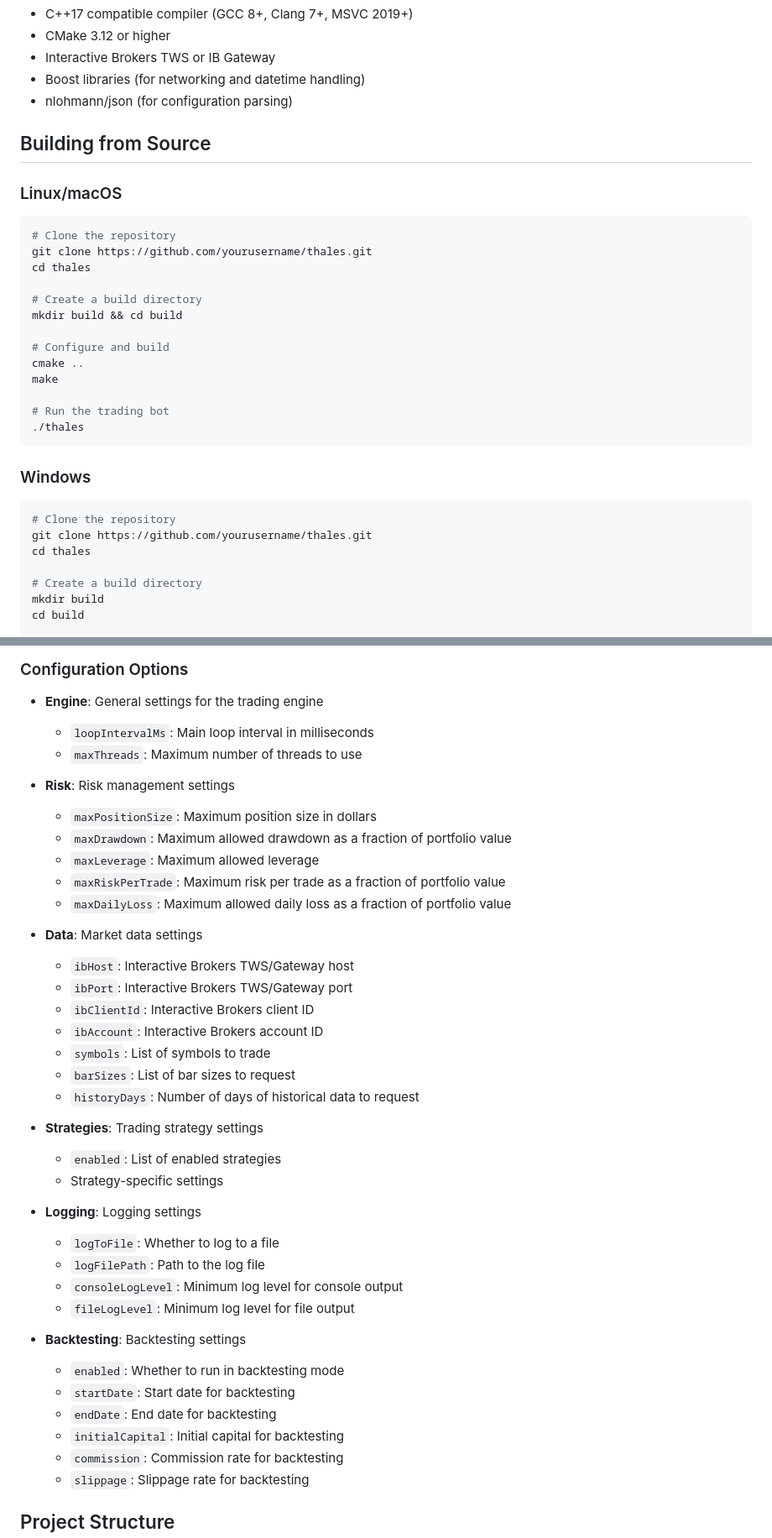
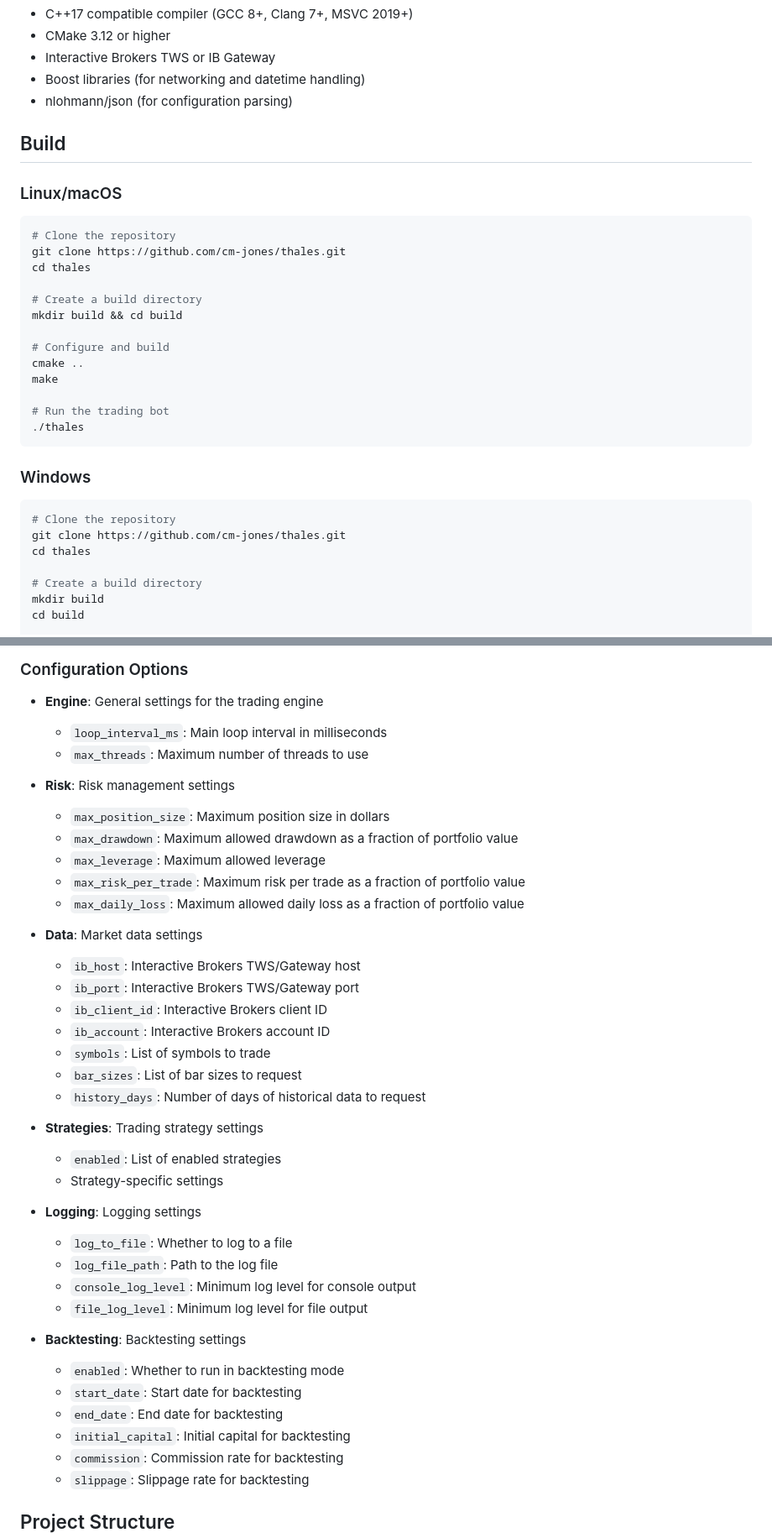
Before and after one commit to cm-jones/thales, a Markdown page: README.md, 2 parts joined by grey strips. Shown at 84% size. GitHub-like rendering.

````diff
--- a/README.md
+++ b/README.md
@@ -19,13 +19,13 @@ Thales is a high-frequency, algorithmic trading bot designed for trading options
 - Boost libraries (for networking and datetime handling)
 - nlohmann/json (for configuration parsing)
 
-## Building from Source
+## Build
 
 ### Linux/macOS
 
 ```bash
 # Clone the repository
-git clone https://github.com/yourusername/thales.git
+git clone https://github.com/cm-jones/thales.git
 cd thales
 
 # Create a build directory
@@ -43,7 +43,7 @@ make
 
 ```bash
 # Clone the repository
-git clone https://github.com/yourusername/thales.git
+git clone https://github.com/cm-jones/thales.git
 cd thales
 
 # Create a build directory
@@ -69,40 +69,40 @@ Thales is configured through a JSON file located in the `config` directory. The
 ### Configuration Options
 
 - **Engine**: General settings for the trading engine
-  - `loopIntervalMs`: Main loop interval in milliseconds
-  - `maxThreads`: Maximum number of threads to use
+  - `loop_interval_ms`: Main loop interval in milliseconds
+  - `max_threads`: Maximum number of threads to use
 
 - **Risk**: Risk management settings
-  - `maxPositionSize`: Maximum position size in dollars
-  - `maxDrawdown`: Maximum allowed drawdown as a fraction of portfolio value
-  - `maxLeverage`: Maximum allowed leverage
-  - `maxRiskPerTrade`: Maximum risk per trade as a fraction of portfolio value
-  - `maxDailyLoss`: Maximum allowed daily loss as a fraction of portfolio value
+  - `max_position_size`: Maximum position size in dollars
+  - `max_drawdown`: Maximum allowed drawdown as a fraction of portfolio value
+  - `max_leverage`: Maximum allowed leverage
+  - `max_risk_per_trade`: Maximum risk per trade as a fraction of portfolio value
+  - `max_daily_loss`: Maximum allowed daily loss as a fraction of portfolio value
 
 - **Data**: Market data settings
-  - `ibHost`: Interactive Brokers TWS/Gateway host
-  - `ibPort`: Interactive Brokers TWS/Gateway port
-  - `ibClientId`: Interactive Brokers client ID
-  - `ibAccount`: Interactive Brokers account ID
+  - `ib_host`: Interactive Brokers TWS/Gateway host
+  - `ib_port`: Interactive Brokers TWS/Gateway port
+  - `ib_client_id`: Interactive Brokers client ID
+  - `ib_account`: Interactive Brokers account ID
   - `symbols`: List of symbols to trade
-  - `barSizes`: List of bar sizes to request
-  - `historyDays`: Number of days of historical data to request
+  - `bar_sizes`: List of bar sizes to request
+  - `history_days`: Number of days of historical data to request
 
 - **Strategies**: Trading strategy settings
   - `enabled`: List of enabled strategies
   - Strategy-specific settings
 
 - **Logging**: Logging settings
-  - `logToFile`: Whether to log to a file
-  - `logFilePath`: Path to the log file
-  - `consoleLogLevel`: Minimum log level for console output
-  - `fileLogLevel`: Minimum log level for file output
+  - `log_to_file`: Whether to log to a file
+  - `log_file_path`: Path to the log file
+  - `console_log_level`: Minimum log level for console output
+  - `file_log_level`: Minimum log level for file output
 
 - **Backtesting**: Backtesting settings
   - `enabled`: Whether to run in backtesting mode
-  - `startDate`: Start date for backtesting
-  - `endDate`: End date for backtesting
-  - `initialCapital`: Initial capital for backtesting
+  - `start_date`: Start date for backtesting
+  - `end_date`: End date for backtesting
+  - `initial_capital`: Initial capital for backtesting
   - `commission`: Commission rate for backtesting
   - `slippage`: Slippage rate for backtesting
 
````
Also changed, not shown: other parts of README.md (+2 -2 lines).
